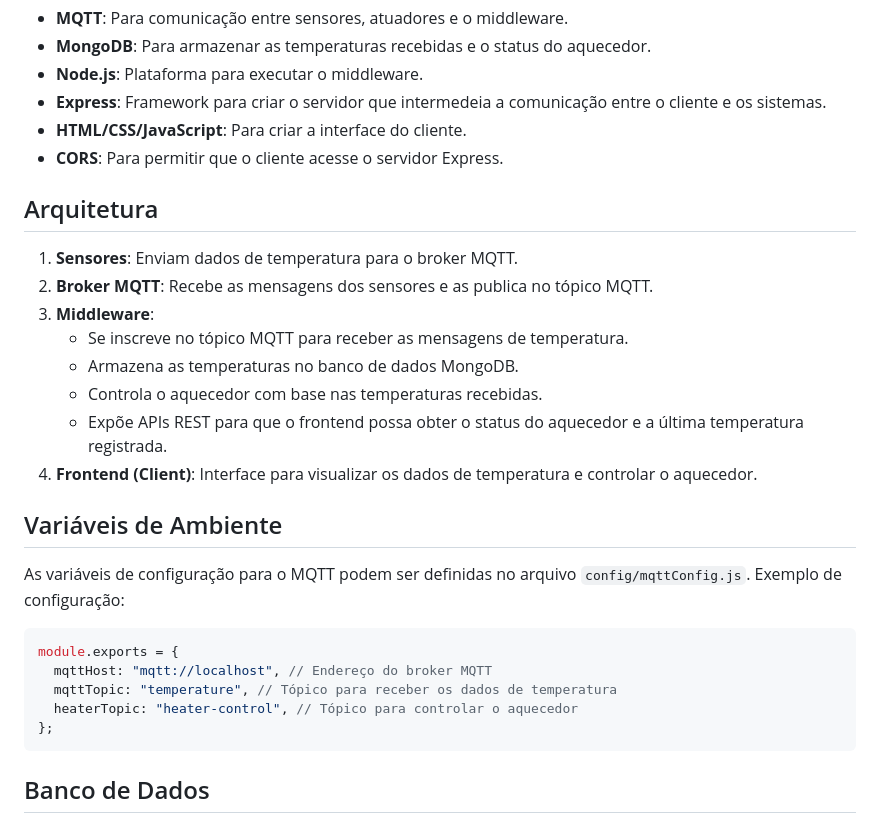
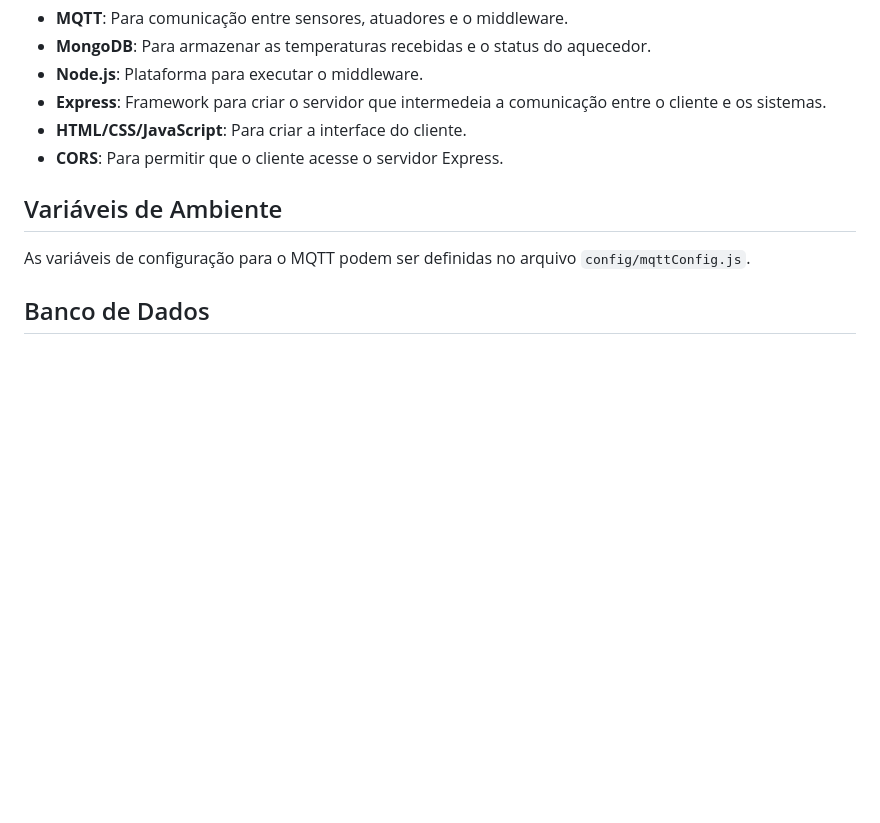
Before and after one commit to GabOof/casaInteligente, a Markdown page: README.md, the part around the change printed below. Drawn GitHub-style; blank space fills up the shorter version.

````diff
--- a/README.md
+++ b/README.md
@@ -71,28 +81,9 @@ Agora, abra o arquivo `client/index.html` e inicie o servidor utilizando a exten
 - **HTML/CSS/JavaScript**: Para criar a interface do cliente.
 - **CORS**: Para permitir que o cliente acesse o servidor Express.
 
-## Arquitetura
-
-1. **Sensores**: Enviam dados de temperatura para o broker MQTT.
-2. **Broker MQTT**: Recebe as mensagens dos sensores e as publica no tópico MQTT.
-3. **Middleware**:
-   - Se inscreve no tópico MQTT para receber as mensagens de temperatura.
-   - Armazena as temperaturas no banco de dados MongoDB.
-   - Controla o aquecedor com base nas temperaturas recebidas.
-   - Expõe APIs REST para que o frontend possa obter o status do aquecedor e a última temperatura registrada.
-4. **Frontend (Client)**: Interface para visualizar os dados de temperatura e controlar o aquecedor.
-
 ## Variáveis de Ambiente
 
-As variáveis de configuração para o MQTT podem ser definidas no arquivo `config/mqttConfig.js`. Exemplo de configuração:
-
-```javascript
-module.exports = {
-  mqttHost: "mqtt://localhost", // Endereço do broker MQTT
-  mqttTopic: "temperature", // Tópico para receber os dados de temperatura
-  heaterTopic: "heater-control", // Tópico para controlar o aquecedor
-};
-```
+As variáveis de configuração para o MQTT podem ser definidas no arquivo `config/mqttConfig.js`.
 
 ## Banco de Dados
 
````
Also changed, not shown: other parts of README.md (+22 -12 lines).
